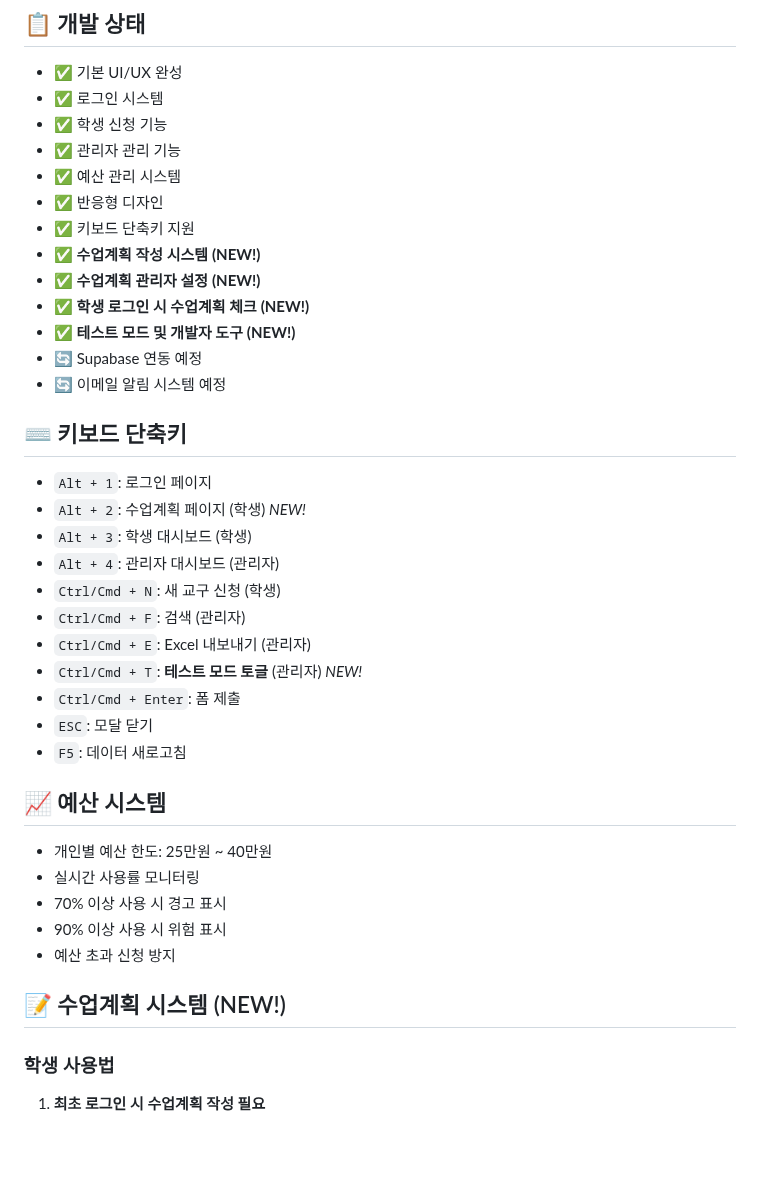
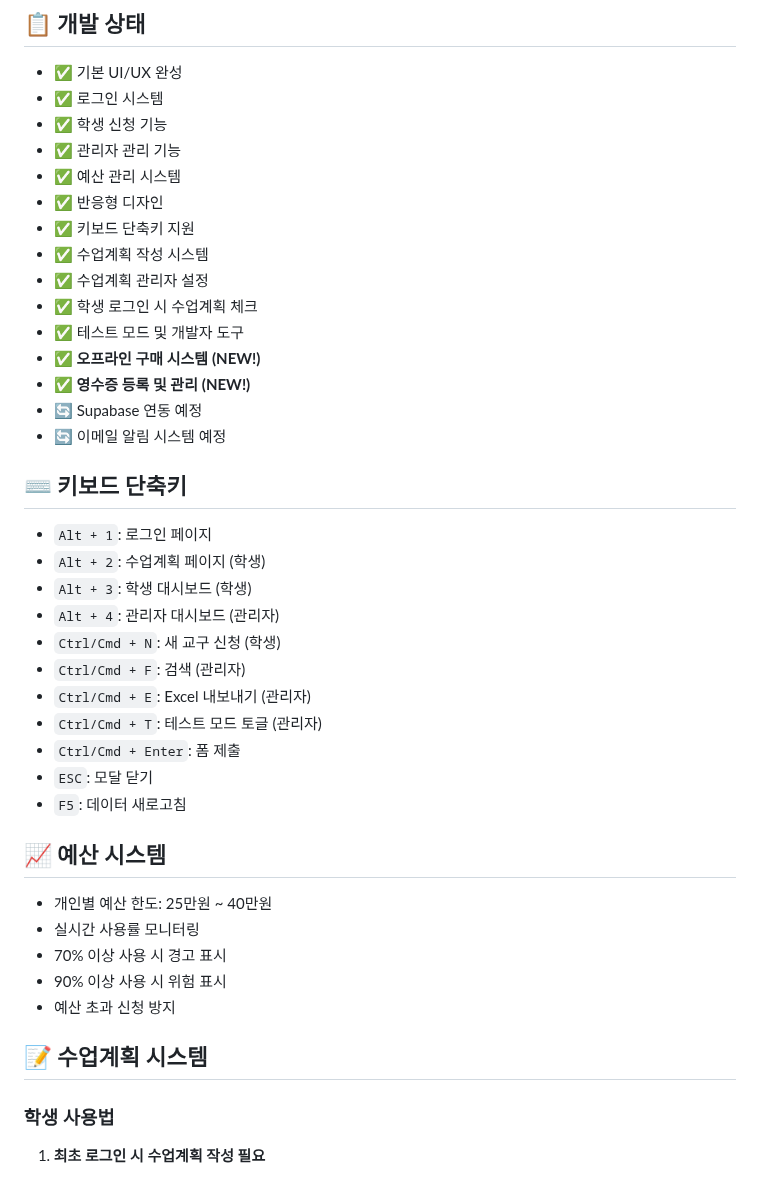
Before and after one commit to faye8796/request, a Markdown page: README.md, the part around one of its changes. Drawn GitHub-style; blank space fills up the shorter version.

```diff
--- a/README.md
+++ b/README.md
@@ -97,22 +137,24 @@
 - ✅ 예산 관리 시스템
 - ✅ 반응형 디자인
 - ✅ 키보드 단축키 지원
-- ✅ **수업계획 작성 시스템 (NEW!)**
-- ✅ **수업계획 관리자 설정 (NEW!)**
-- ✅ **학생 로그인 시 수업계획 체크 (NEW!)**
-- ✅ **테스트 모드 및 개발자 도구 (NEW!)**
+- ✅ 수업계획 작성 시스템
+- ✅ 수업계획 관리자 설정
+- ✅ 학생 로그인 시 수업계획 체크
+- ✅ 테스트 모드 및 개발자 도구
+- ✅ **오프라인 구매 시스템 (NEW!)**
+- ✅ **영수증 등록 및 관리 (NEW!)**
 - 🔄 Supabase 연동 예정
 - 🔄 이메일 알림 시스템 예정
 
 ## ⌨️ 키보드 단축키
 - `Alt + 1`: 로그인 페이지
-- `Alt + 2`: 수업계획 페이지 (학생) *NEW!*
+- `Alt + 2`: 수업계획 페이지 (학생)
 - `Alt + 3`: 학생 대시보드 (학생)
 - `Alt + 4`: 관리자 대시보드 (관리자)
 - `Ctrl/Cmd + N`: 새 교구 신청 (학생)
 - `Ctrl/Cmd + F`: 검색 (관리자)
 - `Ctrl/Cmd + E`: Excel 내보내기 (관리자)
-- `Ctrl/Cmd + T`: **테스트 모드 토글** (관리자) *NEW!*
+- `Ctrl/Cmd + T`: 테스트 모드 토글 (관리자)
 - `Ctrl/Cmd + Enter`: 폼 제출
 - `ESC`: 모달 닫기
 - `F5`: 데이터 새로고침
@@ -124,7 +166,7 @@
 - 90% 이상 사용 시 위험 표시
 - 예산 초과 신청 방지
 
-## 📝 수업계획 시스템 (NEW!)
+## 📝 수업계획 시스템
 
 ### 학생 사용법
 1. **최초 로그인 시 수업계획 작성 필요**
```
Also changed, not shown: other parts of README.md (+89 -17 lines).
